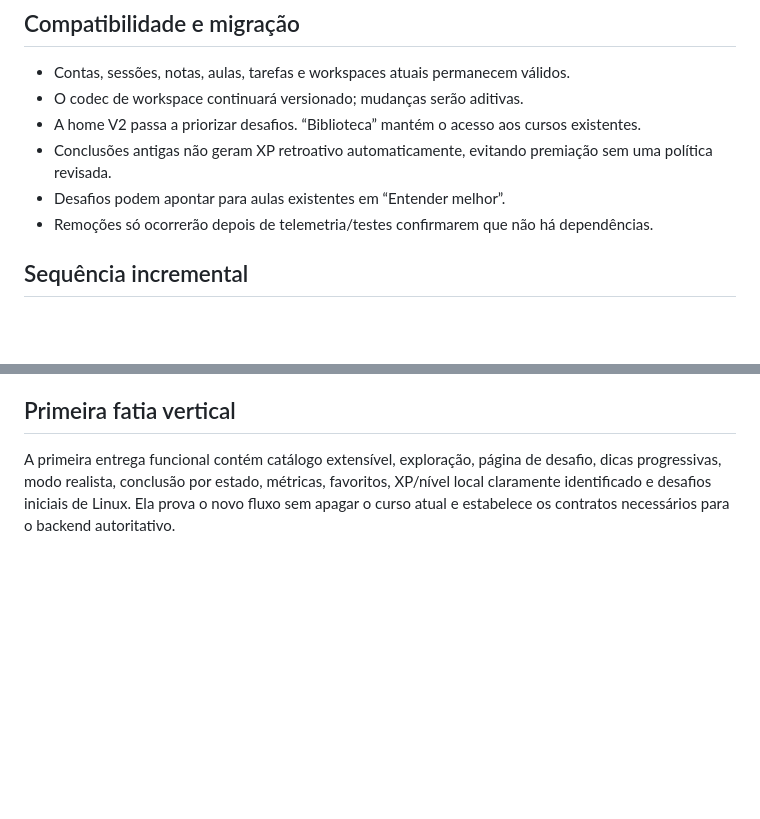
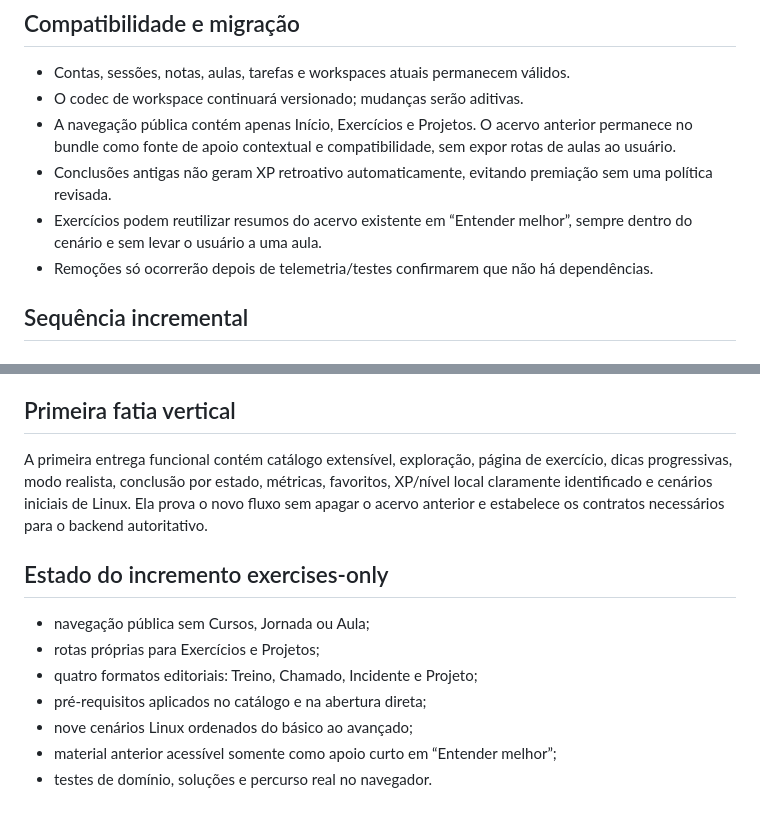
Before and after one commit to Migas08/Terminalis, a Markdown page: docs/project/TERMINALIS_V2_PLANO.md, 2 parts joined by grey strips. Drawn GitHub-style; blank space fills up the shorter version.

```diff
--- a/docs/project/TERMINALIS_V2_PLANO.md
+++ b/docs/project/TERMINALIS_V2_PLANO.md
@@ -83,9 +83,9 @@ Até esse backend existir, a UI identifica progresso local como tal e não publi
 
 - Contas, sessões, notas, aulas, tarefas e workspaces atuais permanecem válidos.
 - O codec de workspace continuará versionado; mudanças serão aditivas.
-- A home V2 passa a priorizar desafios. “Biblioteca” mantém o acesso aos cursos existentes.
+- A navegação pública contém apenas Início, Exercícios e Projetos. O acervo anterior permanece no bundle como fonte de apoio contextual e compatibilidade, sem expor rotas de aulas ao usuário.
 - Conclusões antigas não geram XP retroativo automaticamente, evitando premiação sem uma política revisada.
-- Desafios podem apontar para aulas existentes em “Entender melhor”.
+- Exercícios podem reutilizar resumos do acervo existente em “Entender melhor”, sempre dentro do cenário e sem levar o usuário a uma aula.
 - Remoções só ocorrerão depois de telemetria/testes confirmarem que não há dependências.
 
 ## Sequência incremental
@@ -134,4 +134,14 @@ Cada commit funcional precisa manter:
 
 ## Primeira fatia vertical
 
-A primeira entrega funcional contém catálogo extensível, exploração, página de desafio, dicas progressivas, modo realista, conclusão por estado, métricas, favoritos, XP/nível local claramente identificado e desafios iniciais de Linux. Ela prova o novo fluxo sem apagar o curso atual e estabelece os contratos necessários para o backend autoritativo.
+A primeira entrega funcional contém catálogo extensível, exploração, página de exercício, dicas progressivas, modo realista, conclusão por estado, métricas, favoritos, XP/nível local claramente identificado e cenários iniciais de Linux. Ela prova o novo fluxo sem apagar o acervo anterior e estabelece os contratos necessários para o backend autoritativo.
+
+## Estado do incremento exercises-only
+
+- navegação pública sem Cursos, Jornada ou Aula;
+- rotas próprias para Exercícios e Projetos;
+- quatro formatos editoriais: Treino, Chamado, Incidente e Projeto;
+- pré-requisitos aplicados no catálogo e na abertura direta;
+- nove cenários Linux ordenados do básico ao avançado;
+- material anterior acessível somente como apoio curto em “Entender melhor”;
+- testes de domínio, soluções e percurso real no navegador.
```
Also changed, not shown: README.md (+33 -35 lines).
